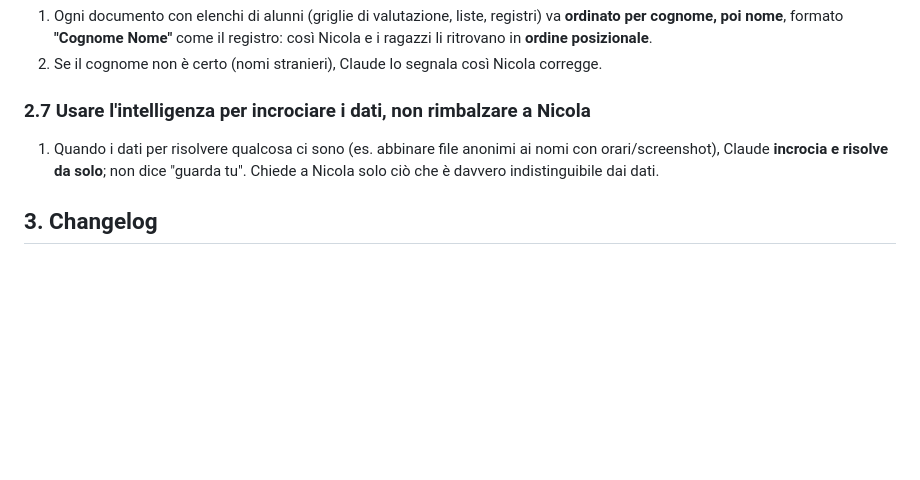
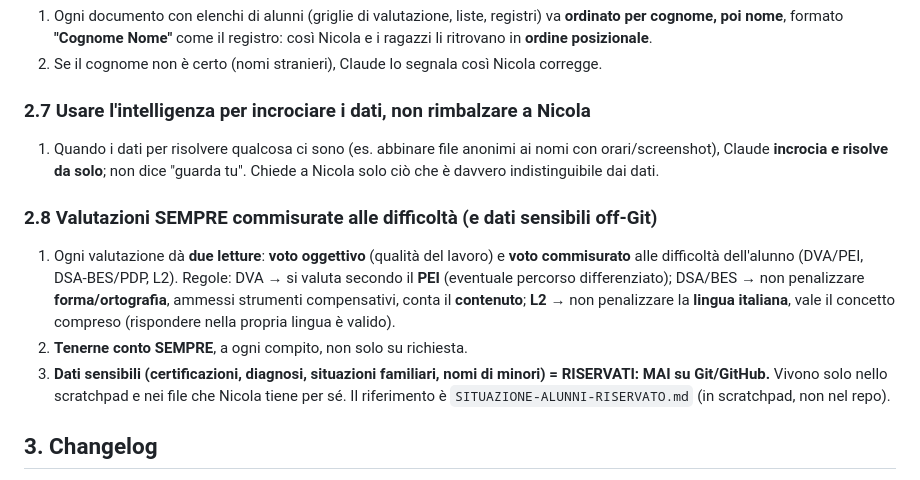
Before and after one commit to nicolaregge-pulse/corso-godot, a Markdown page: REGOLE-NOSTRE-CLAUDE-NICOLA.md, the part around the change. GitHub-like rendering; blank space fills up the shorter version.

Commit message:
Regole nostre: valutazioni sempre commisurate alle difficolta; dati sensibili mai su Git (2.8)
Co-Authored-By: Claude Opus 4.8 <noreply@anthropic.com>
Claude-Session: https://claude.ai/code/session_01JTpsyuF8gaZ4AW6QqesUQ2

```diff
--- a/REGOLE-NOSTRE-CLAUDE-NICOLA.md
+++ b/REGOLE-NOSTRE-CLAUDE-NICOLA.md
@@ -89,6 +89,19 @@ tempo prezioso in classe. Errori reali, e le regole che ne derivano.
    nomi con orari/screenshot), Claude **incrocia e risolve da solo**; non dice
    "guarda tu". Chiede a Nicola solo ciò che è davvero indistinguibile dai dati.
 
+### 2.8 Valutazioni SEMPRE commisurate alle difficoltà (e dati sensibili off-Git)
+1. Ogni valutazione dà **due letture**: **voto oggettivo** (qualità del lavoro) e
+   **voto commisurato** alle difficoltà dell'alunno (DVA/PEI, DSA-BES/PDP, L2).
+   Regole: DVA → si valuta secondo il **PEI** (eventuale percorso differenziato);
+   DSA/BES → non penalizzare **forma/ortografia**, ammessi strumenti compensativi,
+   conta il **contenuto**; **L2** → non penalizzare la **lingua italiana**, vale il
+   concetto compreso (rispondere nella propria lingua è valido).
+2. **Tenerne conto SEMPRE**, a ogni compito, non solo su richiesta.
+3. **Dati sensibili (certificazioni, diagnosi, situazioni familiari, nomi di
+   minori) = RISERVATI: MAI su Git/GitHub.** Vivono solo nello scratchpad e nei
+   file che Nicola tiene per sé. Il riferimento è `SITUAZIONE-ALUNNI-RISERVATO.md`
+   (in scratchpad, non nel repo).
+
 ## 3. Changelog
 
 1. **v0.2 (21/09/2026)**: aggiunta la sezione "Lezioni dagli errori" (in diretta
```
